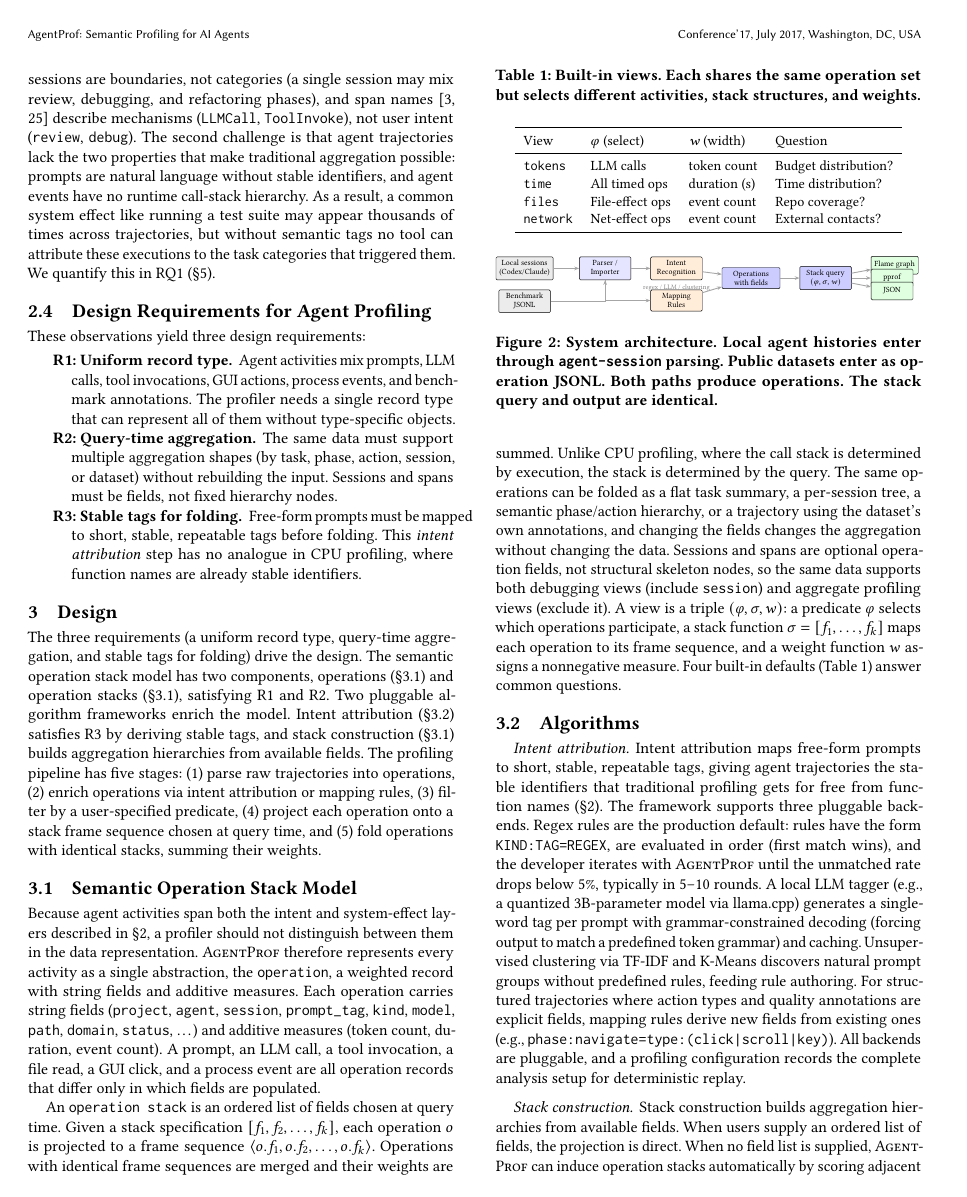
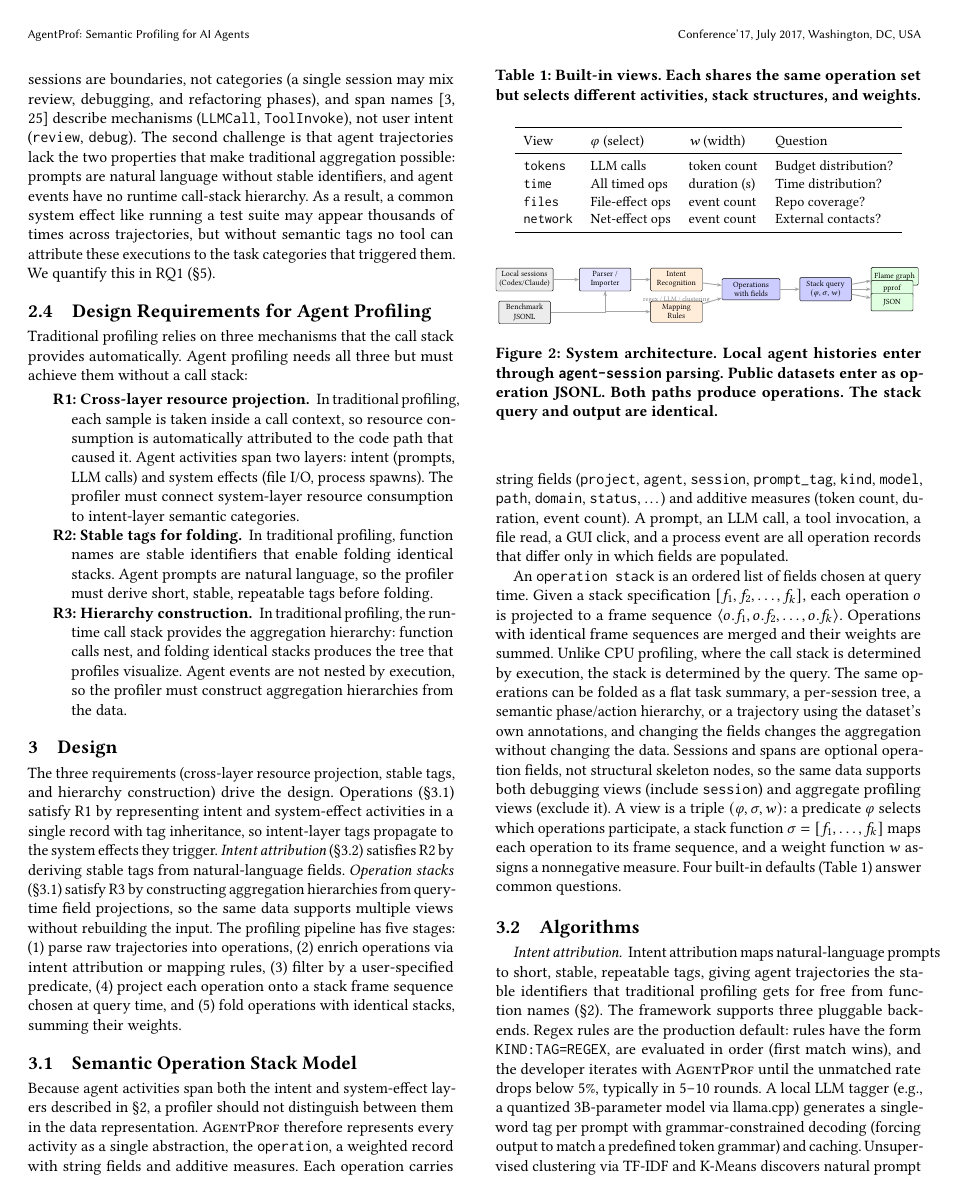
Before and after one commit to yunwei37/agentpprof-paper, a LaTeX paper (main.tex): page 3 of 7 before the commit and page 3 of 8 after it. Compiled offline with pdfLaTeX.

Commit message:
Revise main.tex: Update design requirements for agent profiling to clarify cross-layer resource projection, stable tags, and hierarchy construction.

```diff
--- a/main.tex
+++ b/main.tex
@@ -326,25 +326,29 @@ We quantify this in RQ1~(\S\ref{sec:eval}).
 \subsection{Design Requirements for Agent Profiling}
 % 智能体 Profiling 的设计需求
 
-These observations yield three design requirements:
-% 这些观察得出三个设计需求：
+Traditional profiling relies on three mechanisms that the call stack provides automatically.
+% 传统 profiling 依赖调用栈自动提供的三种机制。
+Agent profiling needs all three but must achieve them without a call stack:
+% 智能体 profiling 需要这三种机制，但必须在没有调用栈的情况下实现：
 
 \begin{description}
-\item[R1: Uniform record type.]
-Agent activities mix prompts, LLM calls, tool invocations, GUI actions, process events, and benchmark annotations.
-% 智能体活动混合了提示词、LLM 调用、工具调用、GUI 操作、进程事件和基准标签。
-The profiler needs a single record type that can represent all of them without type-specific objects.
-% 分析器需要一种能表示所有这些活动的单一记录类型，无需特定类型的对象。
-\item[R2: Query-time aggregation.]
-The same data must support multiple aggregation shapes (by task, phase, action, session, or dataset) without rebuilding the input.
-% 同一数据必须支持多种聚合形状（按任务、阶段、操作、会话或数据集），无需重建输入。
-Sessions and spans must be fields, not fixed hierarchy nodes.
-% 会话和 span 必须是字段，而非固定层次节点。
-\item[R3: Stable tags for folding.]
-Free-form prompts must be mapped to short, stable, repeatable tags before folding.
-% 自由形式的提示词必须在折叠前映射为短小、稳定、可重复的标签。
-This \emph{intent attribution} step has no analogue in CPU profiling, where function names are already stable identifiers.
-% 这一意图归因步骤在 CPU 性能分析中没有对应物，因为函数名已经是稳定标识符。
+\item[R1: Cross-layer resource projection.]
+In traditional profiling, each sample is taken inside a call context, so resource consumption is automatically attributed to the code path that caused it.
+% 在传统 profiling 中，每个采样在调用上下文内完成，因此资源消耗自动归因到造成它的代码路径。
+Agent activities span two layers: intent (prompts, LLM calls) and system effects (file I/O, process spawns).
+% 智能体活动跨越两层：意图（提示词、LLM 调用）和系统副作用（文件 I/O、进程创建）。
+The profiler must connect system-layer resource consumption to intent-layer semantic categories.
+% 分析器必须将系统层的资源消耗连接到意图层的语义类别。
+\item[R2: Stable tags for folding.]
+In traditional profiling, function names are stable identifiers that enable folding identical stacks.
+% 在传统 profiling 中，函数名是稳定标识符，能够折叠相同的栈。
+Agent prompts are natural language, so the profiler must derive short, stable, repeatable tags before folding.
+% 智能体提示词是自然语言，因此分析器必须在折叠前派生短小、稳定、可重复的标签。
+\item[R3: Hierarchy construction.]
+In traditional profiling, the runtime call stack provides the aggregation hierarchy: function calls nest, and folding identical stacks produces the tree that profiles visualize.
+% 在传统 profiling 中，运行时调用栈提供聚合层次：函数调用嵌套，折叠相同的栈产生 profile 可视化的树。
+Agent events are not nested by execution, so the profiler must construct aggregation hierarchies from the data.
+% 智能体事件没有执行嵌套，因此分析器必须从数据中构造聚合层次。
 \end{description}
 
 %% ===================================================================
@@ -352,12 +356,14 @@ This \emph{intent attribution} step has no analogue in CPU profiling, where func
 % 设计
 \label{sec:design}
 
-The three requirements (a uniform record type, query-time aggregation, and stable tags for folding) drive the design.
-% 三个需求（统一记录类型、查询时聚合和用于折叠的稳定标签）驱动了设计。
-The semantic operation stack model has two components, operations (\S\ref{sec:ops}) and operation stacks (\S\ref{sec:stacks}), satisfying R1 and R2.
-% 语义 operation stack 模型有两个组件——operation（\S\ref{sec:ops}）和 operation stack（\S\ref{sec:stacks}）——满足 R1 和 R2。
-Two pluggable algorithm frameworks enrich the model. Intent attribution (\S\ref{sec:intent}) satisfies R3 by deriving stable tags, and stack construction (\S\ref{sec:stacks}) builds aggregation hierarchies from available fields.
-% 两个可插拔算法框架丰富此模型。意图归因（\S\ref{sec:intent}）通过派生稳定标签满足 R3，栈构造（\S\ref{sec:stacks}）从可用字段构建聚合层次。
+The three requirements (cross-layer resource projection, stable tags, and hierarchy construction) drive the design.
+% 三个需求（跨层资源投影、稳定标签和层次构造）驱动了设计。
+Operations (\S\ref{sec:ops}) satisfy R1 by representing intent and system-effect activities in a single record with tag inheritance, so intent-layer tags propagate to the system effects they trigger.
+% Operation（\S\ref{sec:ops}）通过将意图和系统副作用活动表示在带标签继承的单一记录中满足 R1，使意图层标签传播到其触发的系统副作用。
+\emph{Intent attribution} (\S\ref{sec:intent}) satisfies R2 by deriving stable tags from natural-language fields.
+% 意图归因（\S\ref{sec:intent}）通过从自然语言字段派生稳定标签满足 R2。
+\emph{Operation stacks} (\S\ref{sec:stacks}) satisfy R3 by constructing aggregation hierarchies from query-time field projections, so the same data supports multiple views without rebuilding the input.
+% Operation stack（\S\ref{sec:stacks}）通过查询时字段投影构造聚合层次满足 R3，使同一数据支持多种视图而无需重建输入。
 The profiling pipeline has five stages: (1)~parse raw trajectories into operations, (2)~enrich operations via intent attribution or mapping rules, (3)~filter by a user-specified predicate, (4)~project each operation onto a stack frame sequence chosen at query time, and (5)~fold operations with identical stacks, summing their weights.
 % 分析管线有五个阶段：(1) 将原始 trace 解析为 operation，(2) 通过意图归因或映射规则丰富 operation，(3) 按用户指定的谓词过滤，(4) 将每个 operation 投影到查询时选择的栈帧序列上，(5) 折叠具有相同栈的 operation 并求和权重。
 
@@ -452,11 +458,11 @@ attribution to folded-stack flame graphs.}
 
 \paragraph{Intent attribution.}
 % 意图归因。
-Intent attribution maps free-form prompts to short, stable,
+Intent attribution maps natural-language prompts to short, stable,
 repeatable tags, giving agent trajectories the stable identifiers that traditional
 profiling gets for free from function names
 (\S\ref{sec:background}).
-% 意图归因将自由形式的提示词映射为短小、稳定、可重复的标签，为智能体轨迹提供传统 profiling 从函数名免费获得的稳定标识符（\S\ref{sec:background}）。
+% 意图归因将自然语言的提示词映射为短小、稳定、可重复的标签，为智能体轨迹提供传统 profiling 从函数名免费获得的稳定标识符（\S\ref{sec:background}）。
 The framework supports three pluggable backends.
 % 该框架支持三种可插拔后端。
 Regex rules are the production default: rules have the form
```
Also changed, not shown: main.pdf, main.tex (29 more changed lines).
